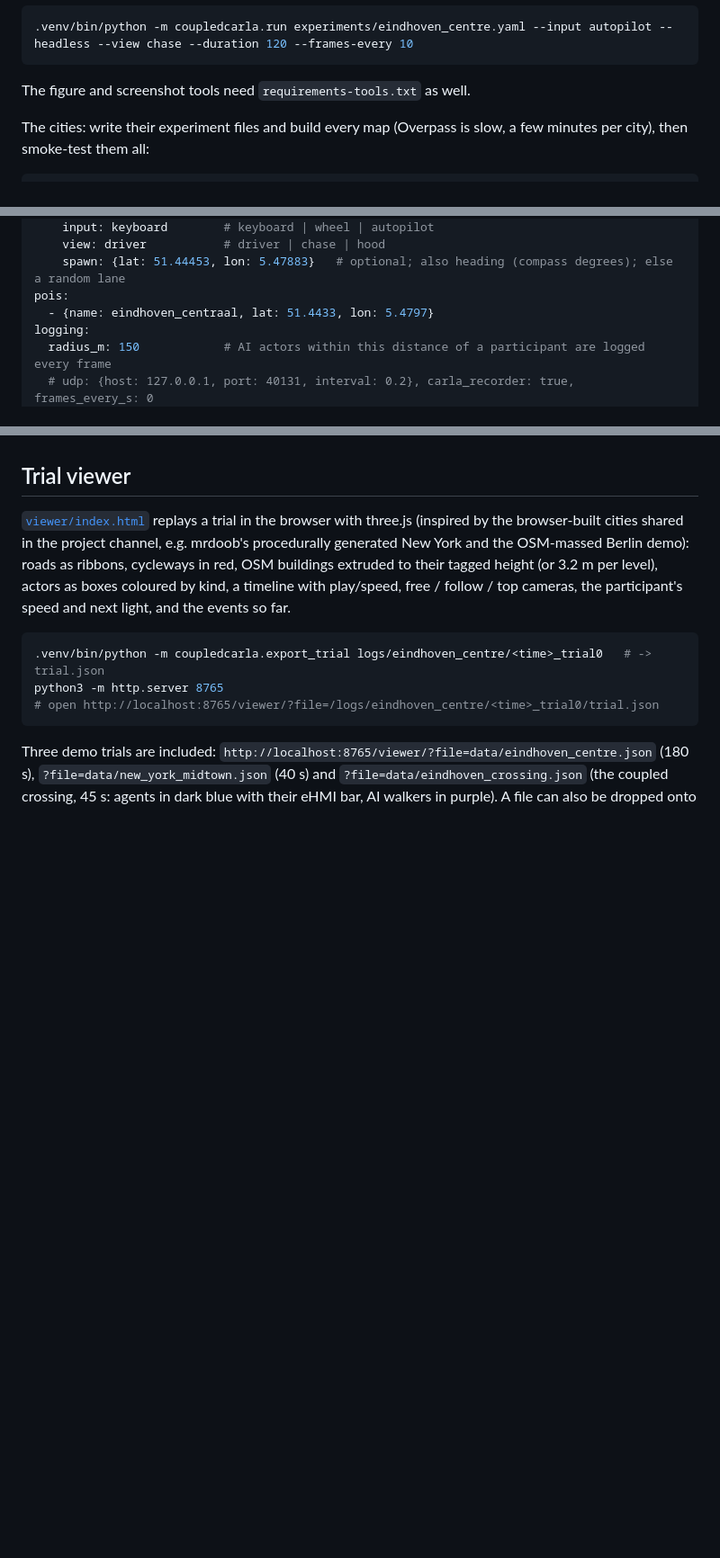
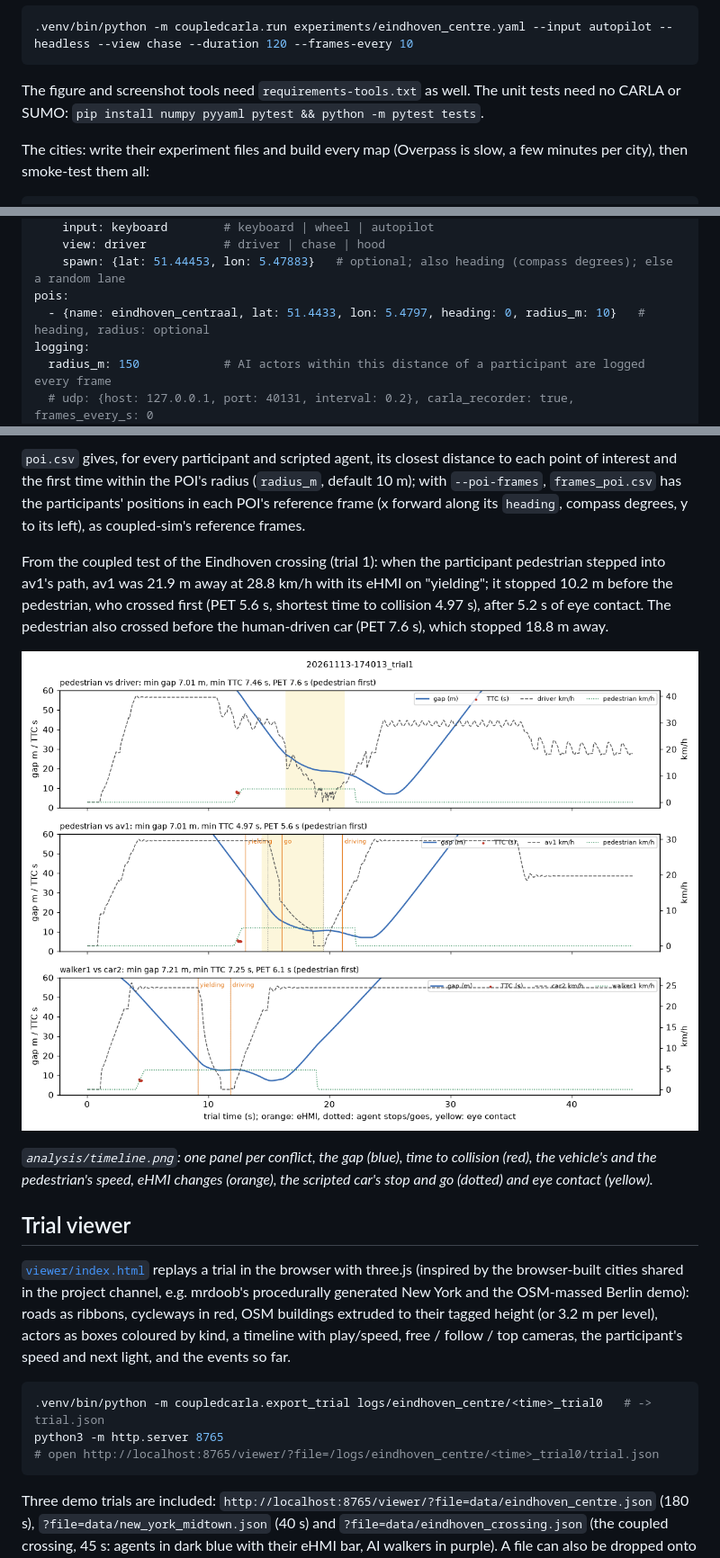
Before and after one commit to bazilinskyy/coupled-carla, a Markdown page: README.md, 3 parts joined by grey strips. Shown at 90% size. GitHub-like rendering; pictures changed too: docs/img/analysis_timeline.png (added); blank space fills up the shorter version.

````diff
--- a/README.md
+++ b/README.md
@@ -172,7 +175,8 @@ Headless test drive (autopilot, saves a chase-camera frame every 10 s):
 .venv/bin/python -m coupledcarla.run experiments/eindhoven_centre.yaml --input autopilot --headless --view chase --duration 120 --frames-every 10
 ```
 
-The figure and screenshot tools need `requirements-tools.txt` as well.
+The figure and screenshot tools need `requirements-tools.txt` as well. The unit tests need no CARLA or SUMO:
+`pip install numpy pyyaml pytest && python -m pytest tests`.
 
 The cities: write their experiment files and build every map (Overpass is slow, a few minutes per city), then
 smoke-test them all:
@@ -282,7 +286,7 @@ participants:
     view: driver           # driver | chase | hood
     spawn: {lat: 51.44453, lon: 5.47883}   # optional; also heading (compass degrees); else a random lane
 pois:
-  - {name: eindhoven_centraal, lat: 51.4433, lon: 5.4797}
+  - {name: eindhoven_centraal, lat: 51.4433, lon: 5.4797, heading: 0, radius_m: 10}   # heading, radius: optional
 logging:
   radius_m: 150            # AI actors within this distance of a participant are logged every frame
   # udp: {host: 127.0.0.1, port: 40131, interval: 0.2}, carla_recorder: true, frames_every_s: 0
@@ -551,3 +583,17 @@ into pandas or R).
+`poi.csv` gives, for every participant and scripted agent, its closest distance to each point of interest and
+the first time within the POI's radius (`radius_m`, default 10 m); with `--poi-frames`, `frames_poi.csv` has
+the participants' positions in each POI's reference frame (x forward along its `heading`, compass degrees,
+y to its left), as coupled-sim's reference frames.
+
+From the coupled test of the Eindhoven crossing (trial 1): when the participant pedestrian stepped into av1's
+path, av1 was 21.9 m away at 28.8 km/h with its eHMI on "yielding"; it stopped 10.2 m before the pedestrian,
+who crossed first (PET 5.6 s, shortest time to collision 4.97 s), after 5.2 s of eye contact. The pedestrian
+also crossed before the human-driven car (PET 7.6 s), which stopped 18.8 m away.
+
+![Analysis timeline: gap, time to collision and speeds per encounter, with eHMI changes, stops and eye contact](docs/img/analysis_timeline.png)
+
+*`analysis/timeline.png`: one panel per conflict, the gap (blue), time to collision (red), the vehicle's and the
+pedestrian's speed, eHMI changes (orange), the scripted car's stop and go (dotted) and eye contact (yellow).*
 
 ## Trial viewer
 
````
Also changed, not shown: other parts of README.md (+39 -5 lines), 10 other files.
